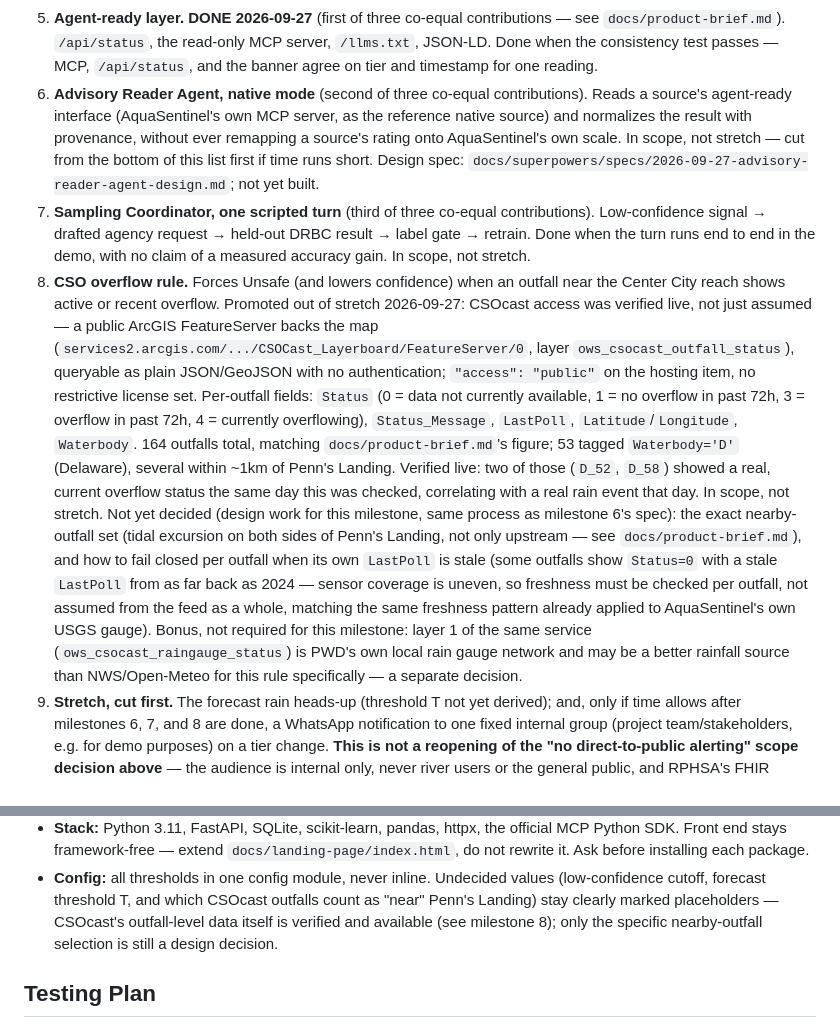
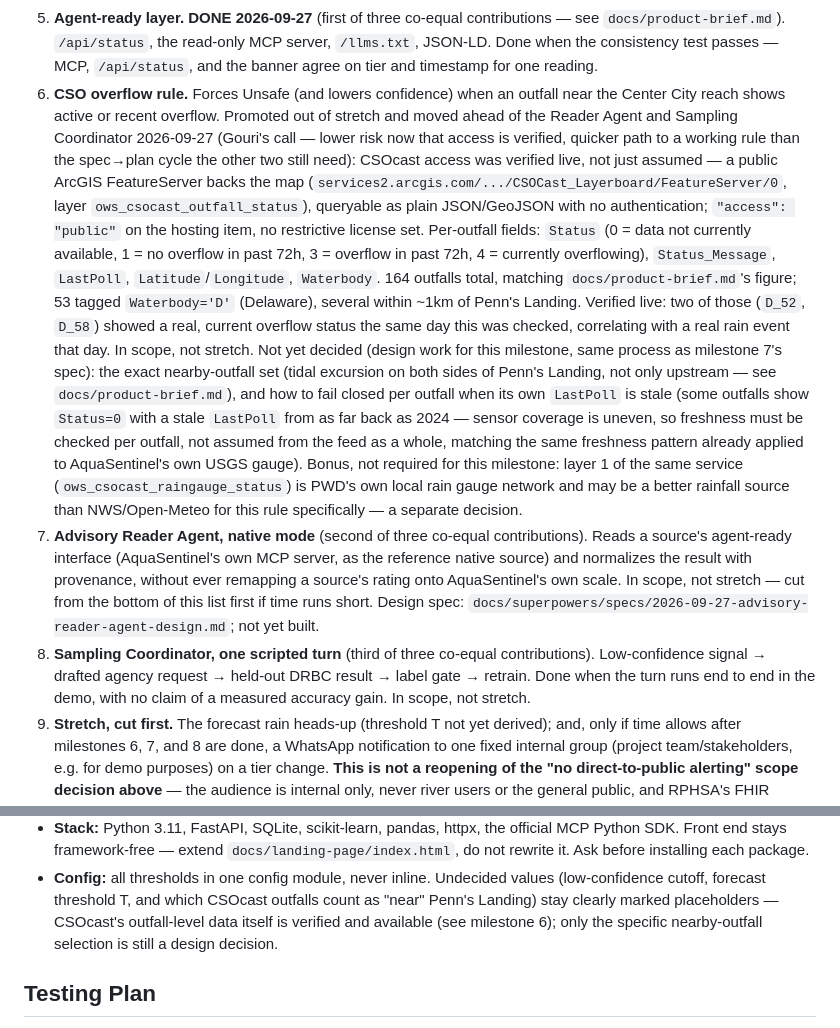
Before and after one commit to gouriprakash-spec/aquasentinel, a Markdown page: plan.md, 2 parts joined by grey strips. Drawn GitHub-style.

Commit message:
docs: build CSO overflow rule next, ahead of the Reader Agent and Sampling Coordinator
Reorders plan.md's milestone list per Gouri's call: CSO overflow rule
moves to milestone 6 (build order now matches "build top to bottom"),
Advisory Reader Agent to 7, Sampling Coordinator to 8. Fixes the
milestone-number cross-references this created in the Config and Risks
sections.

Co-Authored-By: Claude Sonnet 5 <noreply@anthropic.com>

```diff
--- a/plan.md
+++ b/plan.md
@@ -63,20 +63,12 @@ Build top to bottom. If behind on Oct 1, **cut from the bottom, never the middle
    `docs/product-brief.md`). `/api/status`, the read-only MCP server, `/llms.txt`, JSON-LD. Done
    when the consistency test passes — MCP, `/api/status`, and the banner agree on tier and
    timestamp for one reading.
-6. **Advisory Reader Agent, native mode** (second of three co-equal contributions). Reads a
-   source's agent-ready interface (AquaSentinel's own MCP server, as the reference native
-   source) and normalizes the result with provenance, without ever remapping a source's rating
-   onto AquaSentinel's own scale. In scope, not stretch — cut from the bottom of this list first
-   if time runs short. Design spec:
-   `docs/superpowers/specs/2026-09-27-advisory-reader-agent-design.md`; not yet built.
-7. **Sampling Coordinator, one scripted turn** (third of three co-equal contributions). Low-confidence
-   signal → drafted agency request → held-out DRBC result → label gate → retrain. Done when the
-   turn runs end to end in the demo, with no claim of a measured accuracy gain. In scope, not
-   stretch.
-8. **CSO overflow rule.** Forces Unsafe (and lowers confidence) when an outfall near the Center
-   City reach shows active or recent overflow. Promoted out of stretch 2026-09-27: CSOcast access
-   was verified live, not just assumed — a public ArcGIS FeatureServer backs the map
-   (`services2.arcgis.com/.../CSOCast_Layerboard/FeatureServer/0`, layer
+6. **CSO overflow rule.** Forces Unsafe (and lowers confidence) when an outfall near the Center
+   City reach shows active or recent overflow. Promoted out of stretch and moved ahead of the
+   Reader Agent and Sampling Coordinator 2026-09-27 (Gouri's call — lower risk now that access is
+   verified, quicker path to a working rule than the spec→plan cycle the other two still need):
+   CSOcast access was verified live, not just assumed — a public ArcGIS FeatureServer backs the
+   map (`services2.arcgis.com/.../CSOCast_Layerboard/FeatureServer/0`, layer
    `ows_csocast_outfall_status`), queryable as plain JSON/GeoJSON with no authentication;
    `"access": "public"` on the hosting item, no restrictive license set. Per-outfall fields:
    `Status` (0 = data not currently available, 1 = no overflow in past 72h, 3 = overflow in past
@@ -85,7 +77,7 @@ Build top to bottom. If behind on Oct 1, **cut from the bottom, never the middle
    `Waterbody='D'` (Delaware), several within ~1km of Penn's Landing. Verified live: two of those
    (`D_52`, `D_58`) showed a real, current overflow status the same day this was checked,
    correlating with a real rain event that day. In scope, not stretch. Not yet decided (design
-   work for this milestone, same process as milestone 6's spec): the exact nearby-outfall set
+   work for this milestone, same process as milestone 7's spec): the exact nearby-outfall set
    (tidal excursion on both sides of Penn's Landing, not only upstream — see
    `docs/product-brief.md`), and how to fail closed per outfall when its own `LastPoll` is stale
    (some outfalls show `Status=0` with a stale `LastPoll` from as far back as 2024 — sensor
@@ -94,6 +86,16 @@ Build top to bottom. If behind on Oct 1, **cut from the bottom, never the middle
    Bonus, not required for this milestone: layer 1 of the same service
    (`ows_csocast_raingauge_status`) is PWD's own local rain gauge network and may be a better
    rainfall source than NWS/Open-Meteo for this rule specifically — a separate decision.
+7. **Advisory Reader Agent, native mode** (second of three co-equal contributions). Reads a
+   source's agent-ready interface (AquaSentinel's own MCP server, as the reference native
+   source) and normalizes the result with provenance, without ever remapping a source's rating
+   onto AquaSentinel's own scale. In scope, not stretch — cut from the bottom of this list first
+   if time runs short. Design spec:
+   `docs/superpowers/specs/2026-09-27-advisory-reader-agent-design.md`; not yet built.
+8. **Sampling Coordinator, one scripted turn** (third of three co-equal contributions). Low-confidence
+   signal → drafted agency request → held-out DRBC result → label gate → retrain. Done when the
+   turn runs end to end in the demo, with no claim of a measured accuracy gain. In scope, not
+   stretch.
 9. **Stretch, cut first.** The forecast rain heads-up (threshold T not yet derived); and, only if
    time allows after milestones 6, 7, and 8 are done, a WhatsApp notification to one fixed
    internal group (project team/stakeholders, e.g. for demo purposes) on a tier change. **This is
@@ -128,7 +130,7 @@ Build top to bottom. If behind on Oct 1, **cut from the bottom, never the middle
 - **Config:** all thresholds in one config module, never inline. Undecided values (low-confidence
   cutoff, forecast threshold T, and which CSOcast outfalls count as "near" Penn's Landing) stay
   clearly marked placeholders — CSOcast's outfall-level data itself is verified and available
-  (see milestone 8); only the specific nearby-outfall selection is still a design decision.
+  (see milestone 6); only the specific nearby-outfall selection is still a design decision.
 
 ## Testing Plan
 - **Alert rules** — unit tests per rule: freshness (>2h → unavailable), change of state only,
```
Also changed, not shown: other parts of plan.md (+1 -1 lines).
